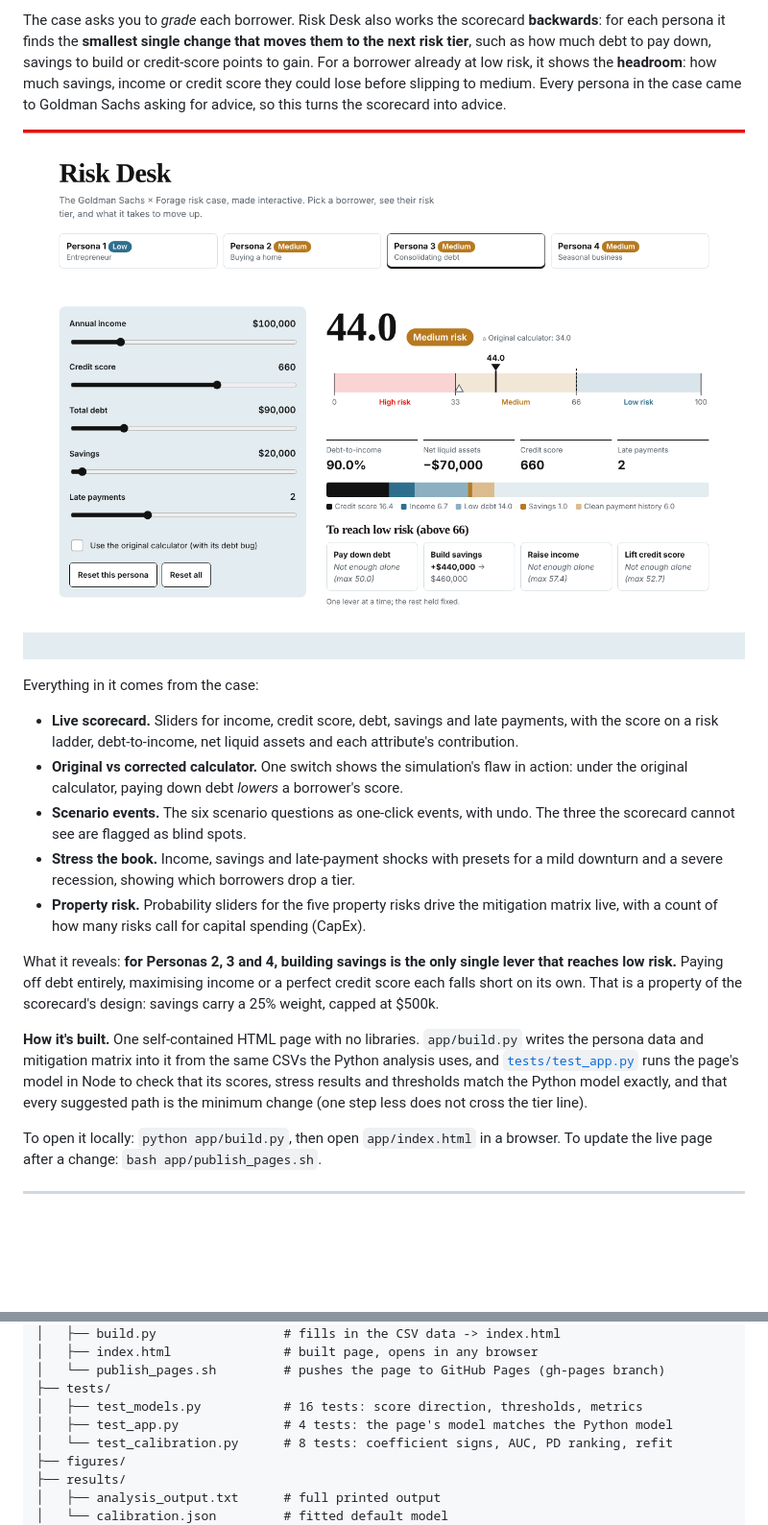
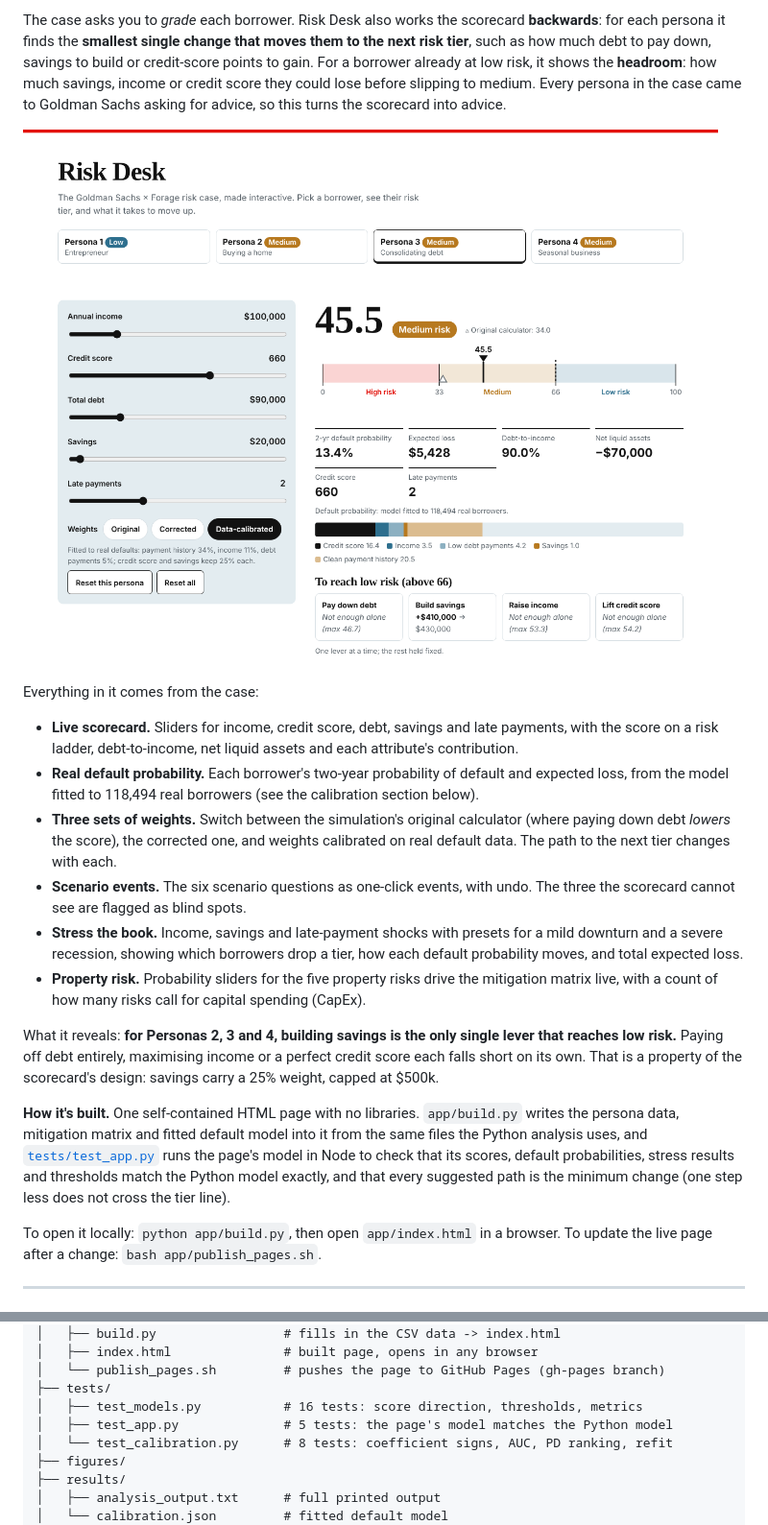
Before and after one commit to pruthav23/risk-analytics-simulation, a Markdown page: README.md, 2 parts joined by grey strips. Shown at 96% size. Drawn GitHub-style; pictures changed too: figures/risk_desk.png; blank space fills up the shorter version.

```diff
--- a/README.md
+++ b/README.md
@@ -24,14 +24,15 @@ The case asks you to *grade* each borrower. Risk Desk also works the scorecard *
 Everything in it comes from the case:
 
 - **Live scorecard.** Sliders for income, credit score, debt, savings and late payments, with the score on a risk ladder, debt-to-income, net liquid assets and each attribute's contribution.
-- **Original vs corrected calculator.** One switch shows the simulation's flaw in action: under the original calculator, paying down debt *lowers* a borrower's score.
+- **Real default probability.** Each borrower's two-year probability of default and expected loss, from the model fitted to 118,494 real borrowers (see the calibration section below).
+- **Three sets of weights.** Switch between the simulation's original calculator (where paying down debt *lowers* the score), the corrected one, and weights calibrated on real default data. The path to the next tier changes with each.
 - **Scenario events.** The six scenario questions as one-click events, with undo. The three the scorecard cannot see are flagged as blind spots.
-- **Stress the book.** Income, savings and late-payment shocks with presets for a mild downturn and a severe recession, showing which borrowers drop a tier.
+- **Stress the book.** Income, savings and late-payment shocks with presets for a mild downturn and a severe recession, showing which borrowers drop a tier, how each default probability moves, and total expected loss.
 - **Property risk.** Probability sliders for the five property risks drive the mitigation matrix live, with a count of how many risks call for capital spending (CapEx).
 
 What it reveals: **for Personas 2, 3 and 4, building savings is the only single lever that reaches low risk.** Paying off debt entirely, maximising income or a perfect credit score each falls short on its own. That is a property of the scorecard's design: savings carry a 25% weight, capped at $500k.
 
-**How it's built.** One self-contained HTML page with no libraries. `app/build.py` writes the persona data and mitigation matrix into it from the same CSVs the Python analysis uses, and [`tests/test_app.py`](tests/test_app.py) runs the page's model in Node to check that its scores, stress results and thresholds match the Python model exactly, and that every suggested path is the minimum change (one step less does not cross the tier line).
+**How it's built.** One self-contained HTML page with no libraries. `app/build.py` writes the persona data, mitigation matrix and fitted default model into it from the same files the Python analysis uses, and [`tests/test_app.py`](tests/test_app.py) runs the page's model in Node to check that its scores, default probabilities, stress results and thresholds match the Python model exactly, and that every suggested path is the minimum change (one step less does not cross the tier line).
 
 To open it locally: `python app/build.py`, then open `app/index.html` in a browser. To update the live page after a change: `bash app/publish_pages.sh`.
 
@@ -214,7 +215,7 @@ The PDs rank the personas in the same order as the written assessment, and they
 │   └── publish_pages.sh         # pushes the page to GitHub Pages (gh-pages branch)
 ├── tests/
 │   ├── test_models.py           # 16 tests: score direction, thresholds, metrics
-│   ├── test_app.py              # 4 tests: the page's model matches the Python model
+│   ├── test_app.py              # 5 tests: the page's model matches the Python model
 │   └── test_calibration.py      # 8 tests: coefficient signs, AUC, PD ranking, refit
 ├── figures/
 ├── results/
```
Also changed, not shown: 4 other files.
